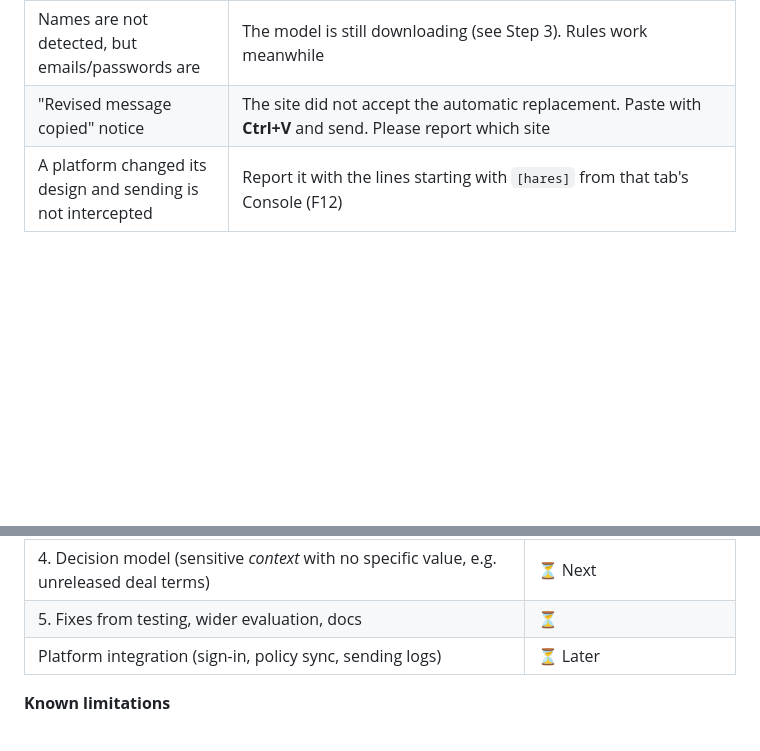
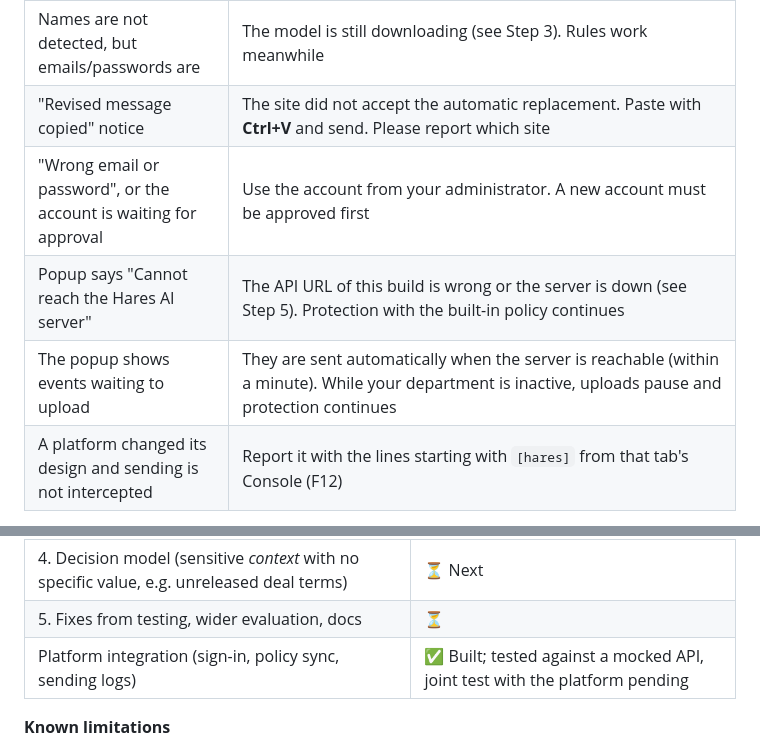
Before and after one commit to Mohammed-Ayman-Albilaly/Hares-AI-Extension, a Markdown page: README.md, 2 parts joined by grey strips. GitHub-like rendering; blank space fills up the shorter version.

```diff
--- a/README.md
+++ b/README.md
@@ -162,6 +169,9 @@ The full checklist (English, Arabic and multi-message conversations) is in **[do
 | `detection model failed to load: Failed to fetch` in the offscreen console | The download was interrupted or blocked. The extension retries automatically (15 s, 1 min, 5 min, then every 15 min). If it keeps failing, open `https://huggingface.co/Horizon-Labs/pii-redactor-small/resolve/main/config.json` in the same browser — if that page does not load, a VPN, proxy, antivirus or network policy is blocking Hugging Face |
 | Names are not detected, but emails/passwords are | The model is still downloading (see Step 3). Rules work meanwhile |
 | "Revised message copied" notice | The site did not accept the automatic replacement. Paste with **Ctrl+V** and send. Please report which site |
+| "Wrong email or password", or the account is waiting for approval | Use the account from your administrator. A new account must be approved first |
+| Popup says "Cannot reach the Hares AI server" | The API URL of this build is wrong or the server is down (see Step 5). Protection with the built-in policy continues |
+| The popup shows events waiting to upload | They are sent automatically when the server is reachable (within a minute). While your department is inactive, uploads pause and protection continues |
 | A platform changed its design and sending is not intercepted | Report it with the lines starting with `[hares]` from that tab's Console (F12) |
 
 When reporting a problem, include: browser and version, which site, the exact test message (fake data), what you expected, and what happened.
@@ -222,7 +232,7 @@ node scripts/gen-manual-tests.mjs
 | — Department policies and user exceptions | ✅ Done (no settings screen yet) |
 | 4. Decision model (sensitive *context* with no specific value, e.g. unreleased deal terms) | ⏳ Next |
 | 5. Fixes from testing, wider evaluation, docs | ⏳ |
-| Platform integration (sign-in, policy sync, sending logs) | ⏳ Later |
+| Platform integration (sign-in, policy sync, sending logs) | ✅ Built; tested against a mocked API, joint test with the platform pending |
 
 **Known limitations**
 
```
Also changed, not shown: other parts of README.md (+14 -5 lines), docs/backend-integration.md (added, +68 -0 lines).
